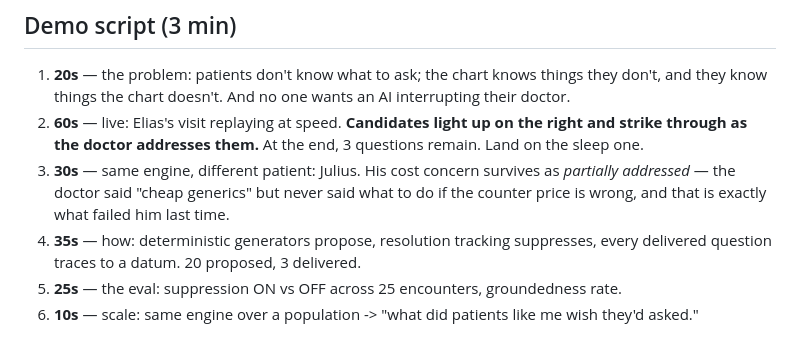
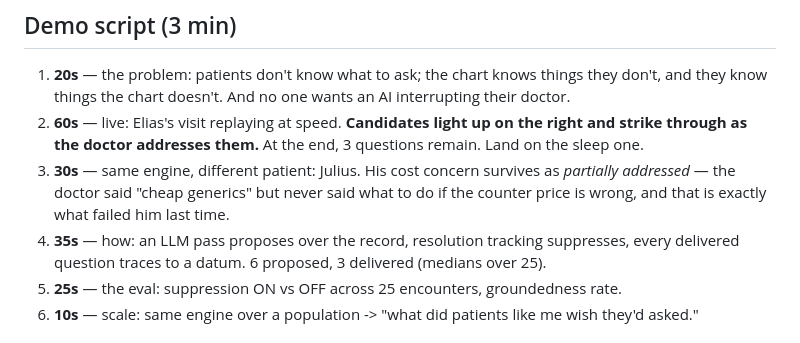
Before and after one commit to Priyanshbro/hackathon_abridge, a Markdown page: PLAN.md, the part around one of its changes. Rendered like a GitHub page.

```diff
--- a/PLAN.md
+++ b/PLAN.md
@@ -432,8 +459,8 @@ hypertension, so this question plausibly decides whether the treatment happens a
 3. **30s** — same engine, different patient: Julius. His cost concern survives as
    *partially addressed* — the doctor said "cheap generics" but never said what to do
    if the counter price is wrong, and that is exactly what failed him last time.
-4. **35s** — how: deterministic generators propose, resolution tracking suppresses,
-   every delivered question traces to a datum. 20 proposed, 3 delivered.
+4. **35s** — how: an LLM pass proposes over the record, resolution tracking suppresses,
+   every delivered question traces to a datum. 6 proposed, 3 delivered (medians over 25).
 5. **25s** — the eval: suppression ON vs OFF across 25 encounters, groundedness rate.
 6. **10s** — scale: same engine over a population -> "what did patients like me
    wish they'd asked."
```
Also changed, not shown: other parts of PLAN.md (+35 -8 lines).
